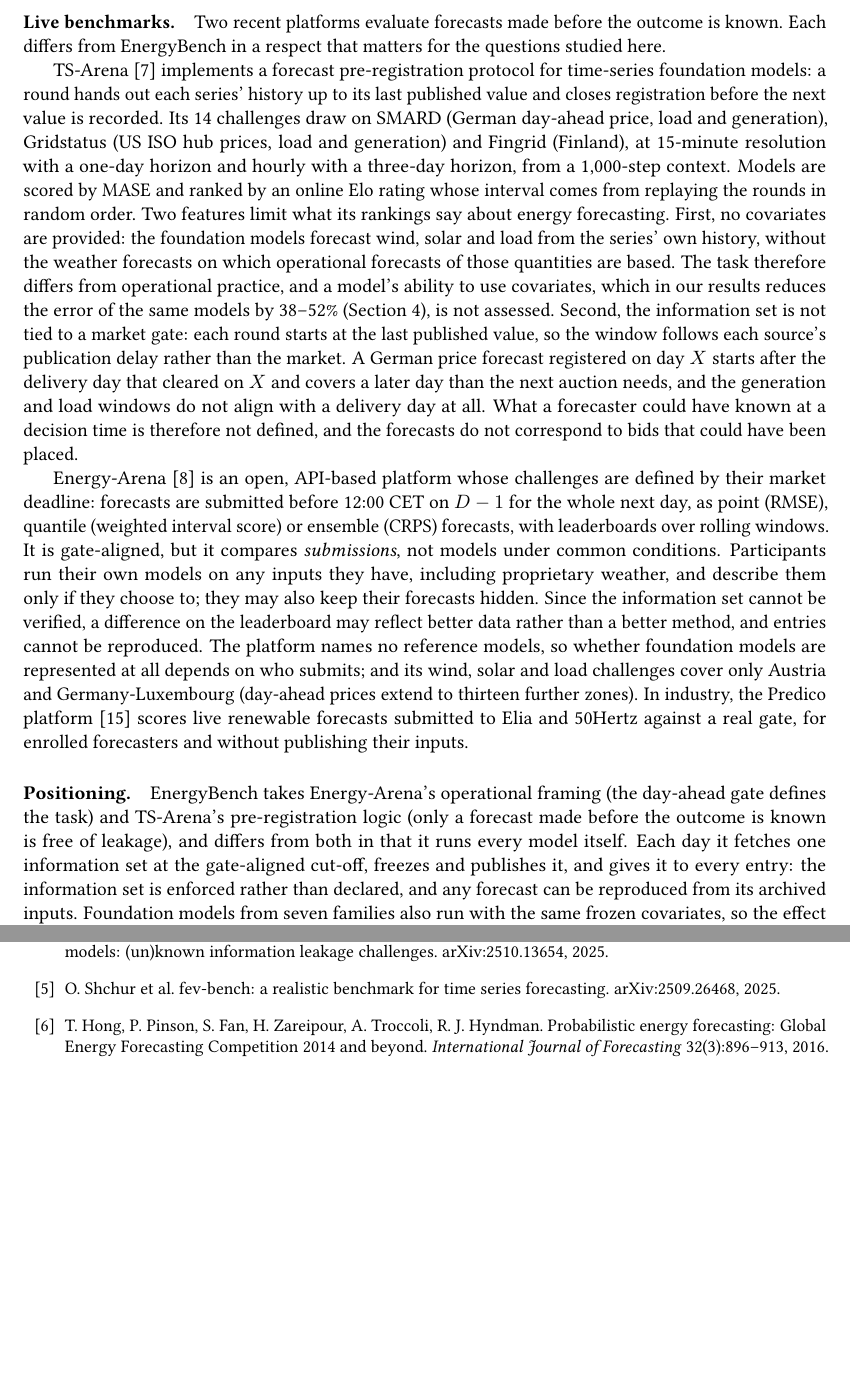
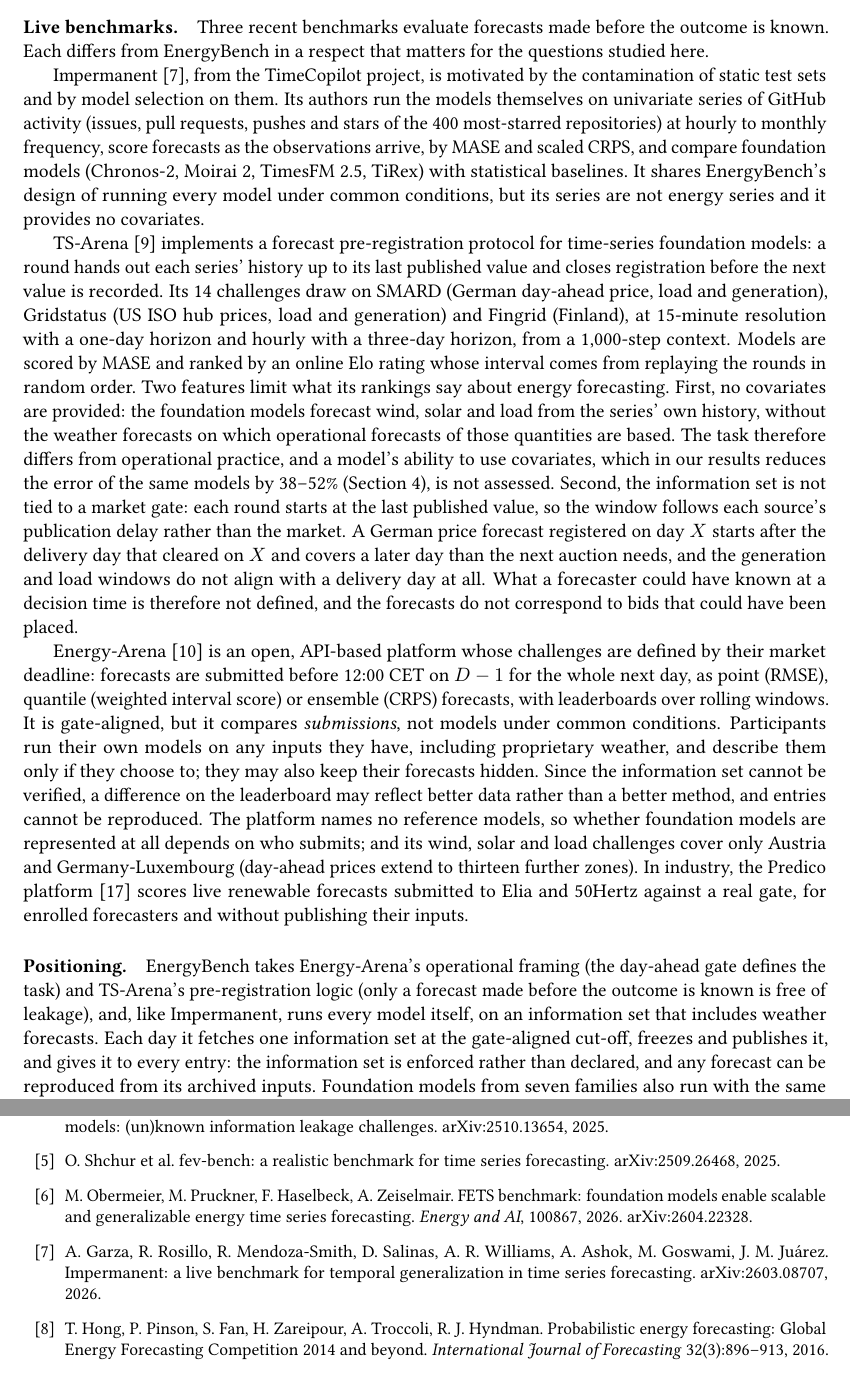
Before and after one commit to ujohn33/foretec-energy-bench, a LaTeX paper (docs/preprint/energybench_methodology.tex): two parts of pages 3 and 19 of 20, joined at a grey line, cut so that both start at the same text, the shorter picture padded with empty space. Compiled offline with pdfLaTeX.

Commit message:
preprint: related work on FETS, Impermanent (TimeCopilot) and fev-bench covariates
Co-Authored-By: Claude Opus 5.5 <noreply@anthropic.com>

```diff
--- a/docs/preprint/energybench_methodology.tex
+++ b/docs/preprint/energybench_methodology.tex
@@ -132,8 +137,15 @@
 benefit is an empirical question that a univariate benchmark cannot answer, and it is the question an operational
 user needs answered first.
 
-\paragraph{Live benchmarks.} Two recent platforms evaluate forecasts made before the outcome is known. Each differs
+\paragraph{Live benchmarks.} Three recent benchmarks evaluate forecasts made before the outcome is known. Each differs
 from EnergyBench in a respect that matters for the questions studied here.
+
+Impermanent~\cite{impermanent}, from the TimeCopilot project, is motivated by the contamination of static test sets
+and by model selection on them. Its authors run the models themselves on univariate series of GitHub activity (issues,
+pull requests, pushes and stars of the 400 most-starred repositories) at hourly to monthly frequency, score forecasts as
+the observations arrive, by MASE and scaled CRPS, and compare foundation models (Chronos-2, Moirai~2, TimesFM 2.5,
+TiRex) with statistical baselines. It shares EnergyBench's design of running every model under common conditions, but
+its series are not energy series and it provides no covariates.
 
 TS-Arena~\cite{tsarena} implements a forecast pre-registration protocol for time-series foundation models: a round
 hands out each series' history up to its last published value and closes registration before the next value is
@@ -164,8 +176,8 @@
 enrolled forecasters and without publishing their inputs.
 
 \paragraph{Positioning.} EnergyBench takes Energy-Arena's operational framing (the day-ahead gate defines the task)
-and TS-Arena's pre-registration logic (only a forecast made before the outcome is known is free of leakage), and differs
-from both in that it runs every model itself. Each day it fetches one information set at the gate-aligned
+and TS-Arena's pre-registration logic (only a forecast made before the outcome is known is free of leakage), and, like
+Impermanent, runs every model itself, on an information set that includes weather forecasts. Each day it fetches one information set at the gate-aligned
 cut-off, freezes and publishes it, and gives it to every entry: the information set is enforced rather than declared,
 and any forecast can be reproduced from its archived inputs. Foundation models from seven families also run with the
 same frozen covariates, so the effect of the weather inputs is measured for each model; all four targets
@@ -1058,6 +1072,11 @@
 \bibitem{meyerleak} M.~Meyer, S.~Kaltenpoth, K.~Zalipski, O.~M\"uller. Rethinking evaluation in the era of time
 series foundation models: (un)known information leakage challenges. arXiv:2510.13654, 2025.
 \bibitem{fevbench} O.~Shchur et al. fev-bench: a realistic benchmark for time series forecasting. arXiv:2509.26468, 2025.
+\bibitem{fets} M.~Obermeier, M.~Pruckner, F.~Haselbeck, A.~Zeiselmair. FETS benchmark: foundation models enable scalable
+and generalizable energy time series forecasting. \emph{Energy and AI}, 100867, 2026. arXiv:2604.22328.
+\bibitem{impermanent} A.~Garza, R.~Rosillo, R.~Mendoza-Smith, D.~Salinas, A.~R.~Williams, A.~Ashok, M.~Goswami,
+J.~M.~Ju\'arez. Impermanent: a live benchmark for temporal generalization in time series forecasting.
+arXiv:2603.08707, 2026.
 \bibitem{gefcom} T.~Hong, P.~Pinson, S.~Fan, H.~Zareipour, A.~Troccoli, R.~J.~Hyndman. Probabilistic energy
 forecasting: Global Energy Forecasting Competition 2014 and beyond. \emph{International Journal of Forecasting}
 32(3):896--913, 2016.
```
Also changed, not shown: docs/preprint/energybench_methodology.pdf, docs/preprint/energybench_methodology.tex (17 more changed lines), 1 other file.
